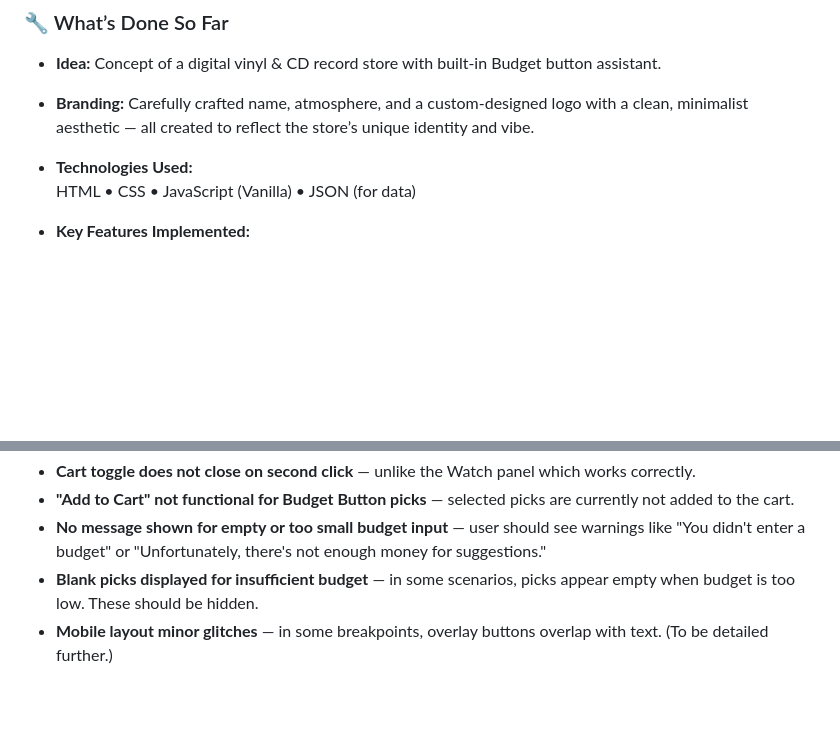
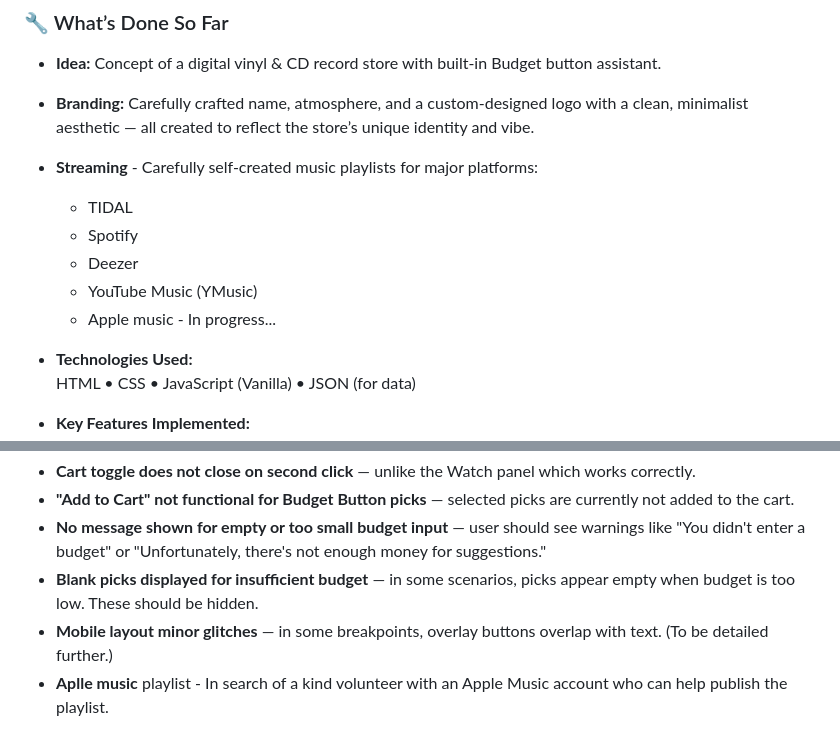
Before and after one commit to DjordjePetrovic014/the-smoke-record-store, a Markdown page: README.md, 2 parts joined by grey strips. GitHub-like rendering; blank space fills up the shorter version.

Commit message:
Readme - Issues and planned fixes

```diff
--- a/README.md
+++ b/README.md
@@ -788,6 +788,12 @@ Smart Picks are used in Scenarios 1–4 **only if the user has albums in their W
 
 - **Idea:** Concept of a digital vinyl & CD record store with built-in Budget button assistant.
 - **Branding:** Carefully crafted name, atmosphere, and a custom-designed logo with a clean, minimalist aesthetic — all created to reflect the store’s unique identity and vibe.
+- **Streaming** - Carefully self-created music playlists for major platforms:
+  - TIDAL
+  - Spotify
+  - Deezer
+  - YouTube Music (YMusic)
+  - Apple music - In progress...
 - **Technologies Used:**
   HTML • CSS • JavaScript (Vanilla) • JSON (for data)
 
@@ -826,3 +832,4 @@ The project is still evolving, and several known issues have been identified. Th
 - **No message shown for empty or too small budget input** — user should see warnings like "You didn't enter a budget" or "Unfortunately, there's not enough money for suggestions."
 - **Blank picks displayed for insufficient budget** — in some scenarios, picks appear empty when budget is too low. These should be hidden.
 - **Mobile layout minor glitches** — in some breakpoints, overlay buttons overlap with text. (To be detailed further.)
+- **Aplle music** playlist - In search of a kind volunteer with an Apple Music account who can help publish the playlist.
```
